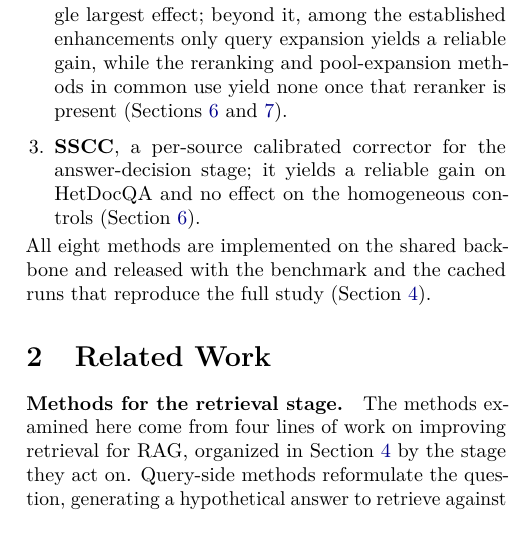
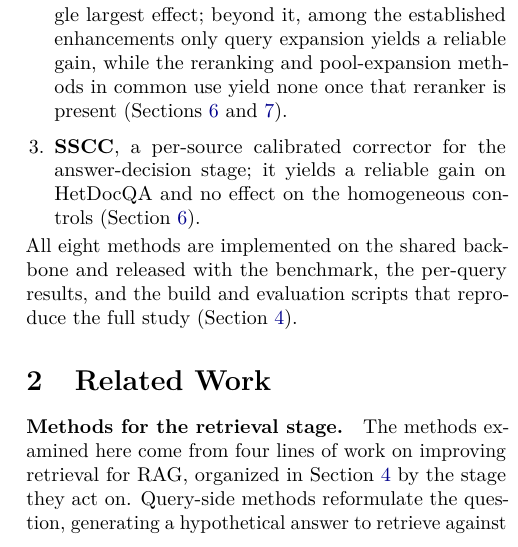
Before and after one commit to qarkapp/sscc-rag-paper, a LaTeX paper (paper/main.tex): part of one column of page 2 of 14, cut so that both start at the same text. Compiled offline with pdfLaTeX.

Commit message:
paper: soften release claim (per-query results + scripts, not cached runs)

```diff
--- a/paper/main.tex
+++ b/paper/main.tex
@@ -197,8 +197,8 @@ controls (\Cref{sec:results}).
 \end{enumerate}
 
 \noindent All eight methods are implemented on the shared backbone and released
-with the benchmark and the cached runs that reproduce the full study
-(\Cref{sec:methods}).
+with the benchmark, the per-query results, and the build and evaluation scripts
+that reproduce the full study (\Cref{sec:methods}).
 
 % ---- F1 : principle diagram (headline) ------------------------------------
 \begin{figure*}[t]
```
Also changed, not shown: paper/main.pdf.
